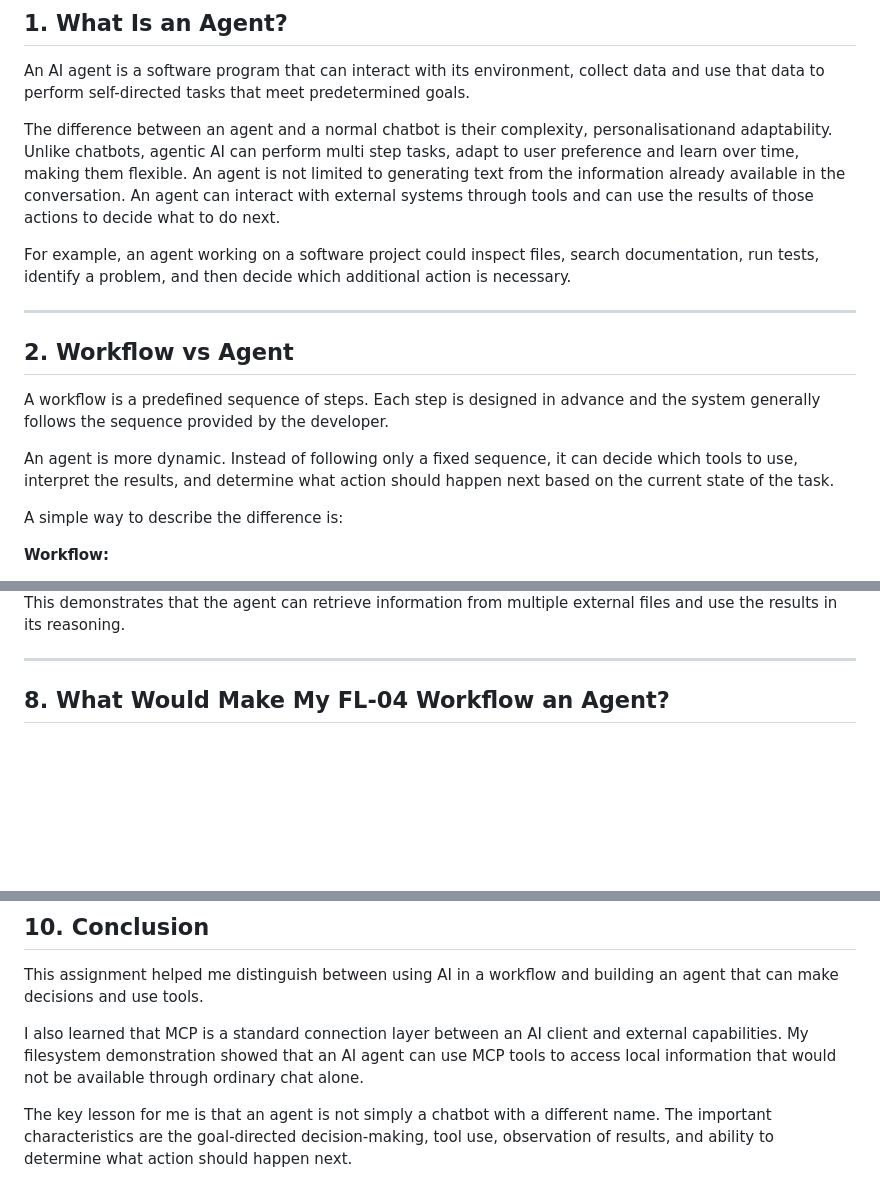
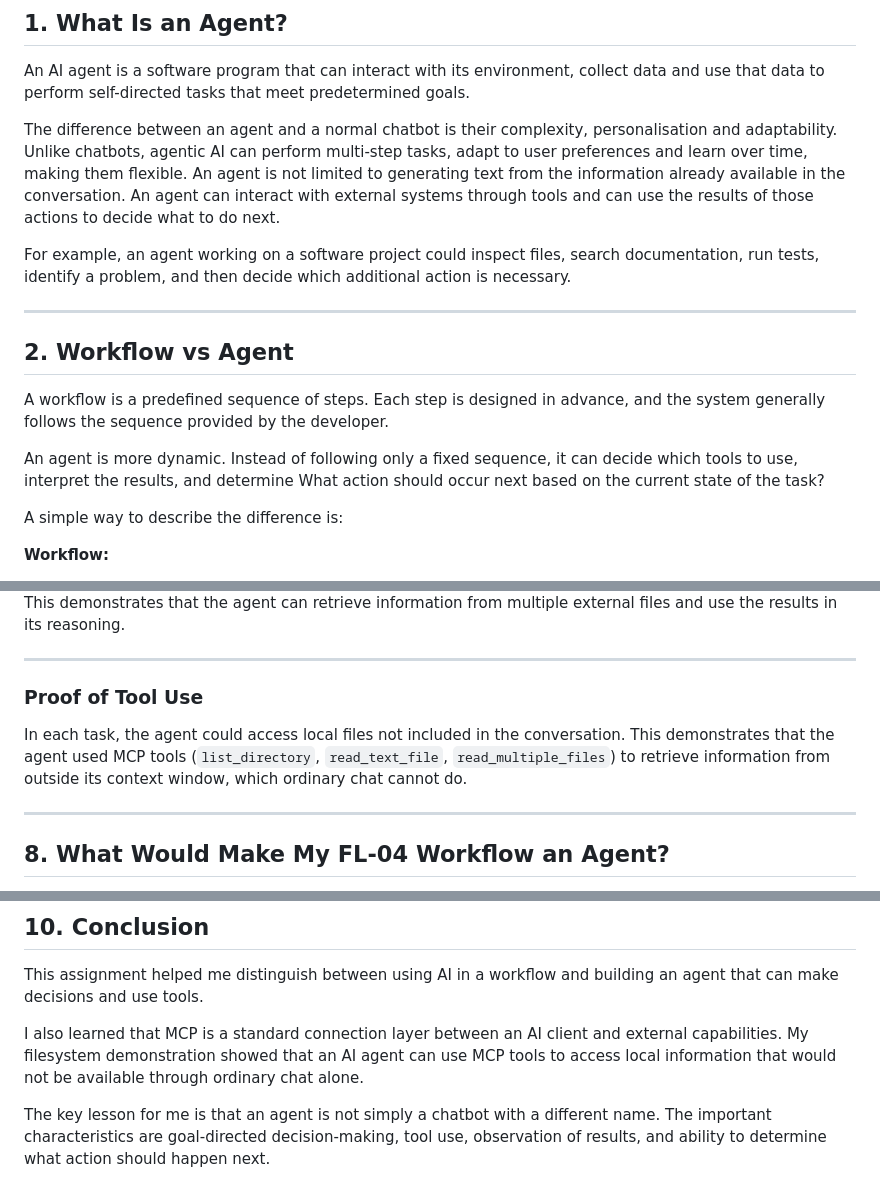
Before and after one commit to millyanne93/ai-fluency, a Markdown page: week-04/FL-05-MCP/FL-05-explainer.md, 3 parts joined by grey strips. GitHub-like rendering; blank space fills up the shorter version.

Commit message:
Fix typos and enhance agentic AI explanation
Corrected typos and improved clarity in the explanation of agentic AI and workflows. Added a section on proof of tool use by the agent.

```diff
--- a/week-04/FL-05-MCP/FL-05-explainer.md
+++ b/week-04/FL-05-MCP/FL-05-explainer.md
@@ -15,9 +15,9 @@ collect data and use that data to perform self-directed tasks that meet
 predetermined goals.
 
 The difference between an agent and a normal chatbot is their
-complexity, personalisationand adaptability.
-Unlike chatbots, agentic AI can perform multi step tasks, adapt to user
-preference and learn over time, making them flexible.
+complexity, personalisation and adaptability.
+Unlike chatbots, agentic AI can perform multi-step tasks, adapt to user
+preferences and learn over time, making them flexible.
 An agent is not limited to generating text from the information already
 available in the conversation. An agent can interact with external
 systems through tools and can use the results of those actions to decide
@@ -32,12 +32,12 @@ which additional action is necessary.
 ## 2. Workflow vs Agent
 
 A workflow is a predefined sequence of steps. Each step is designed in
-advance and the system generally follows the sequence provided by the
+advance, and the system generally follows the sequence provided by the
 developer.
 
 An agent is more dynamic. Instead of following only a fixed sequence,
 it can decide which tools to use, interpret the results, and determine
-what action should happen next based on the current state of the task.
+What action should occur next based on the current state of the task?
 
 A simple way to describe the difference is:
 
@@ -202,6 +202,11 @@ most important development task.
 
 This demonstrates that the agent can retrieve information from multiple
 external files and use the results in its reasoning.
+
+---
+### Proof of Tool Use
+
+In each task, the agent could access local files not included in the conversation. This demonstrates that the agent used MCP tools (`list_directory`, `read_text_file`, `read_multiple_files`) to retrieve information from outside its context window, which ordinary chat cannot do.
 
 ---
 
@@ -262,6 +267,6 @@ that an AI agent can use MCP tools to access local information that
 would not be available through ordinary chat alone.
 
 The key lesson for me is that an agent is not simply a chatbot with a
-different name. The important characteristics are the goal-directed
+different name. The important characteristics are goal-directed
 decision-making, tool use, observation of results, and ability to
 determine what action should happen next.
```
Also changed, not shown: other parts of week-04/FL-05-MCP/FL-05-explainer.md (+3 -3 lines).
